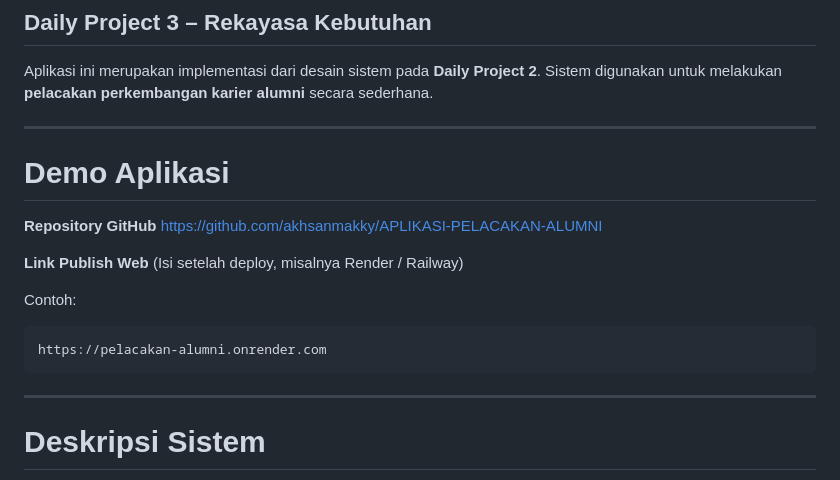
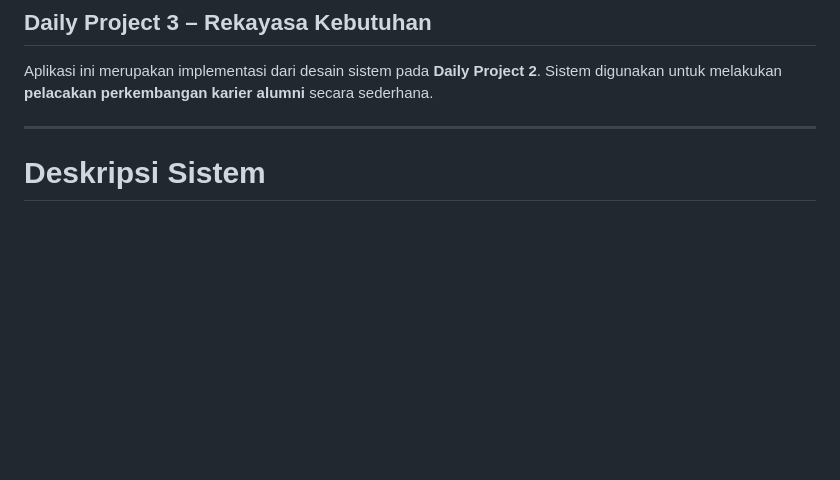
Before and after one commit to akhsanmakky/sistem-pelacakan-alumni, a Markdown page: README.md, the part around the change. Drawn GitHub-style; blank space fills up the shorter version.

````diff
--- a/README.md
+++ b/README.md
@@ -4,22 +4,6 @@
 
 Aplikasi ini merupakan implementasi dari desain sistem pada **Daily Project 2**.
 Sistem digunakan untuk melakukan **pelacakan perkembangan karier alumni** secara sederhana.
-
----
-
-# Demo Aplikasi
-
-**Repository GitHub**
-https://github.com/akhsanmakky/APLIKASI-PELACAKAN-ALUMNI
-
-**Link Publish Web**
-(Isi setelah deploy, misalnya Render / Railway)
-
-Contoh:
-
-```
-https://pelacakan-alumni.onrender.com
-```
 
 ---
 
````
